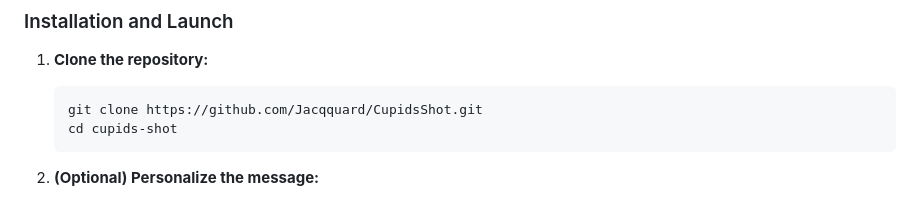
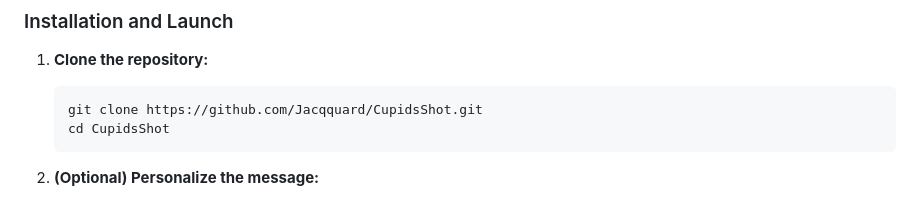
Before and after one commit to Jacqquard/CupidsShot, a Markdown page: README.md, the part around the change. Drawn GitHub-style.

````diff
--- a/README.md
+++ b/README.md
@@ -75,7 +75,7 @@ The experience is a linear progression through several key emotional stages.
 1.  **Clone the repository:**
     ```bash
     git clone https://github.com/Jacqquard/CupidsShot.git
-    cd cupids-shot
+    cd CupidsShot
     ```
 
 2.  **(Optional) Personalize the message:**
````
